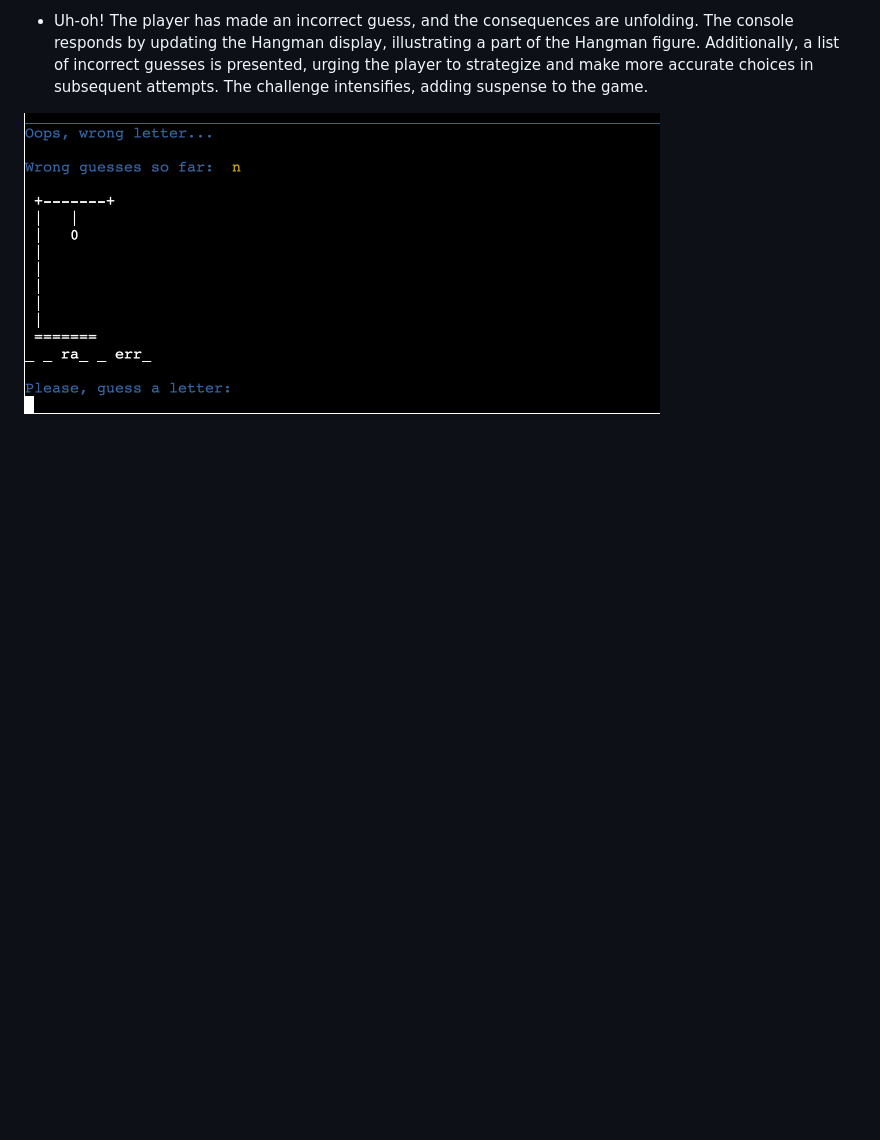
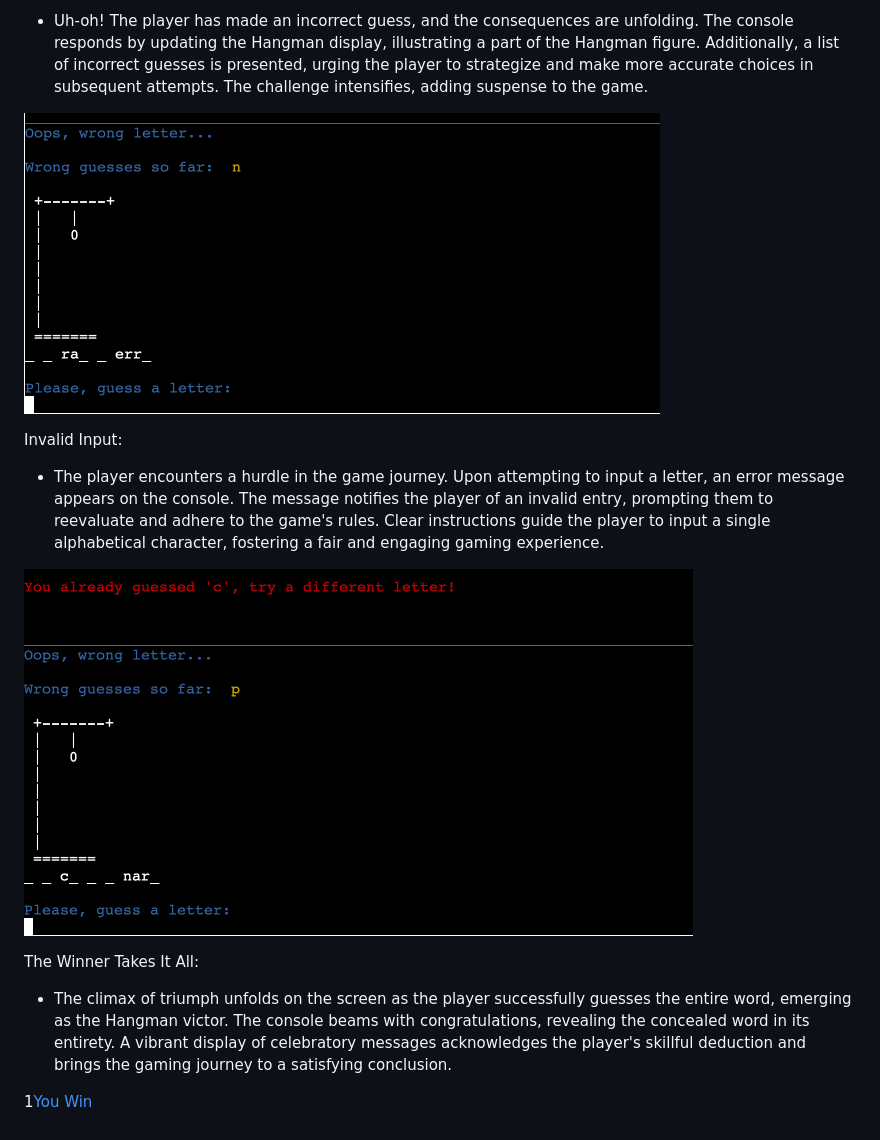
Before and after one commit to MsCrieky/HangMan, a Markdown page: README.md, the part around the change printed below. Drawn GitHub-style; pictures changed too: images/Invalid_Letter.png (added); blank space fills up the shorter version.

Commit message:
Add invalid input and winner text to README

```diff
--- a/README.md
+++ b/README.md
@@ -55,3 +59,15 @@ Wrong Choice of Letter
 - Uh-oh! The player has made an incorrect guess, and the consequences are unfolding. The console responds by updating the Hangman display, illustrating a part of the Hangman figure. Additionally, a list of incorrect guesses is presented, urging the player to strategize and make more accurate choices in subsequent attempts. The challenge intensifies, adding suspense to the game.
 
 ![Wrong Guess](images/Wrong_Guess.png)
+
+Invalid Input:
+
+- The player encounters a hurdle in the game journey. Upon attempting to input a letter, an error message appears on the console. The message notifies the player of an invalid entry, prompting them to reevaluate and adhere to the game's rules. Clear instructions guide the player to input a single alphabetical character, fostering a fair and engaging gaming experience.
+
+![Invalid Input](images/Invalid_Letter.png)
+
+The Winner Takes It All:
+
+- The climax of triumph unfolds on the screen as the player successfully guesses the entire word, emerging as the Hangman victor. The console beams with congratulations, revealing the concealed word in its entirety. A vibrant display of celebratory messages acknowledges the player's skillful deduction and brings the gaming journey to a satisfying conclusion.
+
+1[You Win](images/You_Win.png)
```
Also changed, not shown: other parts of README.md (+9 -5 lines), images/You_Win.png (added).
